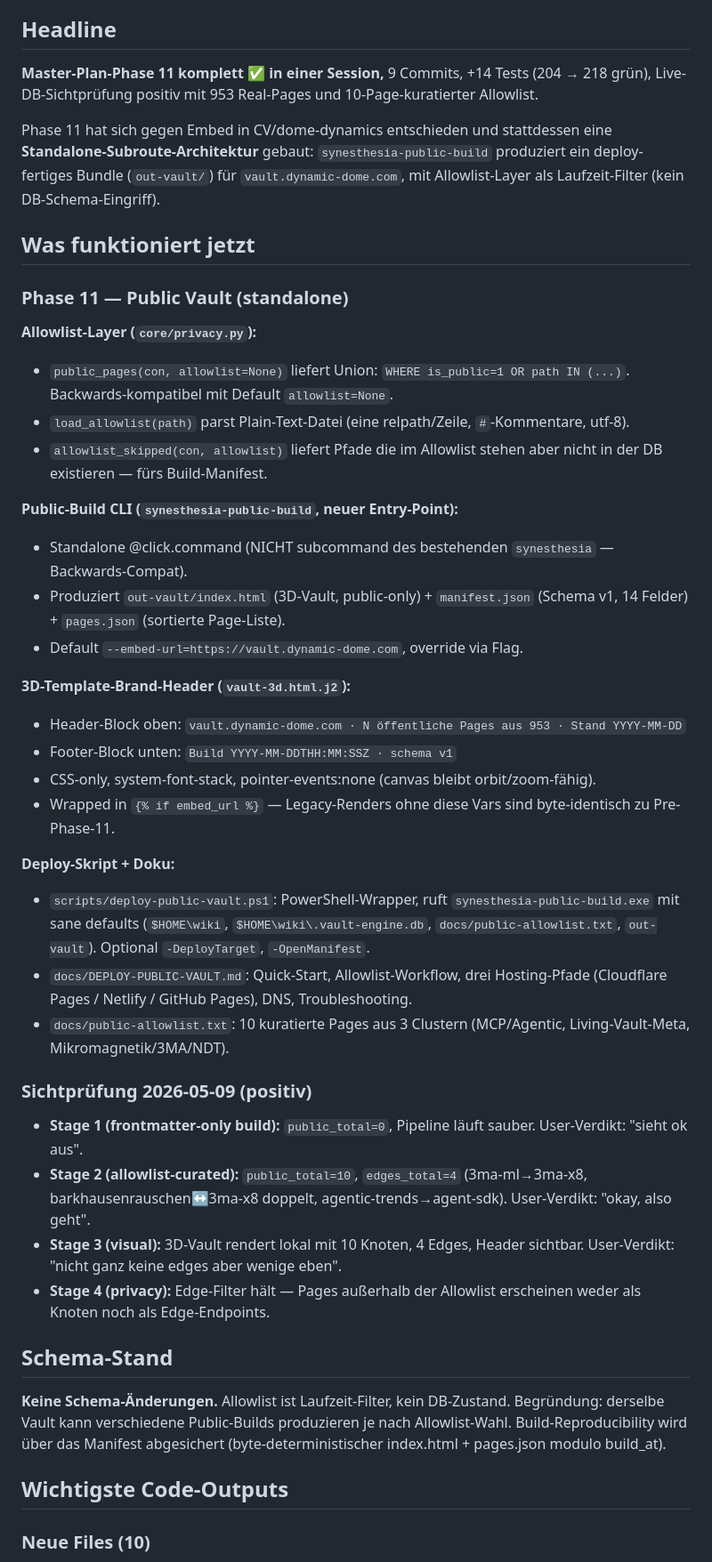
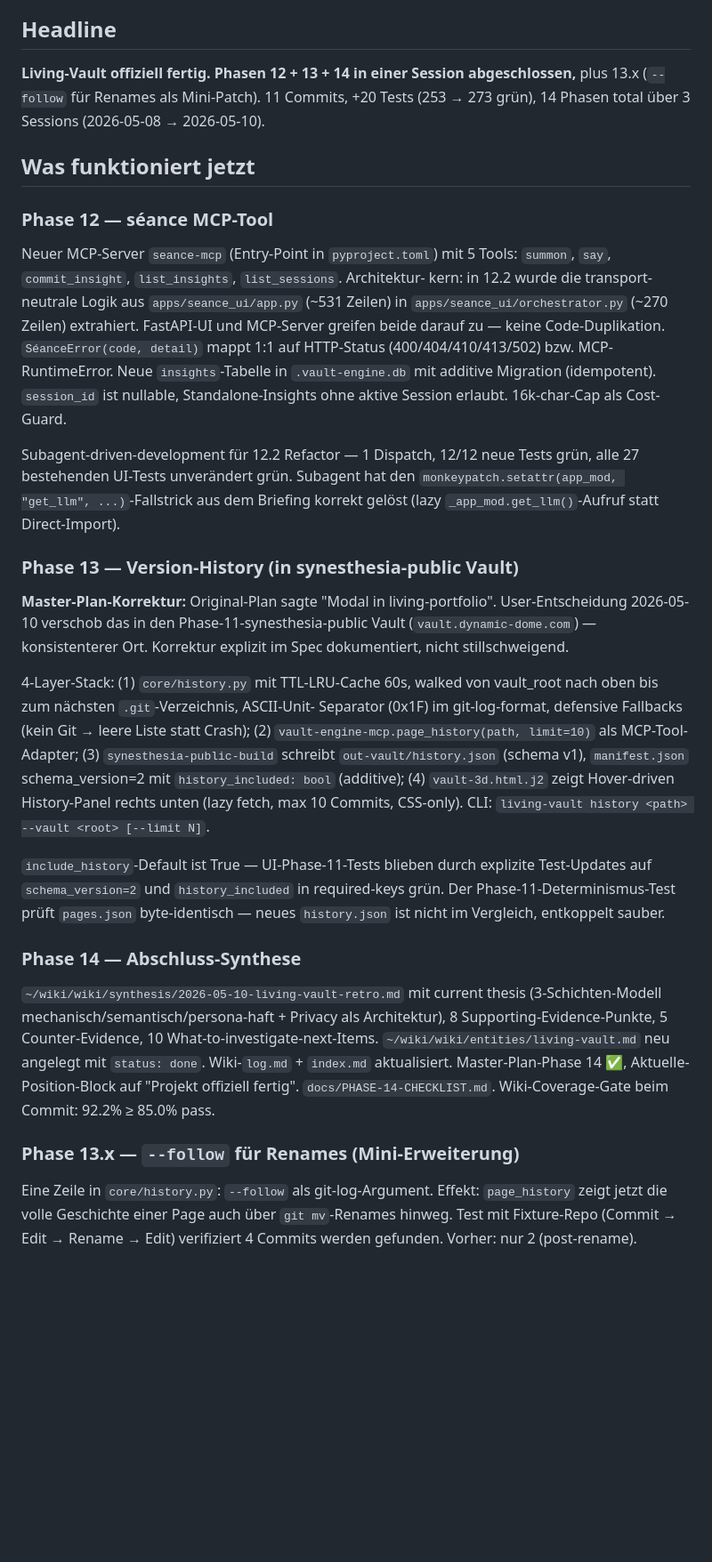
Before and after one commit to dynamic-dome/living-vault, a Markdown page: .agent-memory/session-summary.md, the part around one of its changes. Shown at 89% size. Rendered like a GitHub page; blank space fills up the shorter version.

Commit message:
living-vault | Session-Wrap-Up 2026-05-10: Phasen 12+13+14+13.x abgeschlossen

```diff
--- a/.agent-memory/session-summary.md
+++ b/.agent-memory/session-summary.md
@@ -6,55 +6,66 @@
 
 ## Headline
 
-**Master-Plan-Phase 11 komplett ✅ in einer Session,** 9 Commits, +14 Tests
-(204 → 218 grün), Live-DB-Sichtprüfung positiv mit 953 Real-Pages und
-10-Page-kuratierter Allowlist.
-
-Phase 11 hat sich gegen Embed in CV/dome-dynamics entschieden und stattdessen
-eine **Standalone-Subroute-Architektur** gebaut: `synesthesia-public-build`
-produziert ein deploy-fertiges Bundle (`out-vault/`) für `vault.dynamic-dome.com`,
-mit Allowlist-Layer als Laufzeit-Filter (kein DB-Schema-Eingriff).
+**Living-Vault offiziell fertig. Phasen 12 + 13 + 14 in einer Session abgeschlossen,**
+plus 13.x (`--follow` für Renames als Mini-Patch). 11 Commits, +20 Tests
+(253 → 273 grün), 14 Phasen total über 3 Sessions (2026-05-08 → 2026-05-10).
 
 ## Was funktioniert jetzt
 
-### Phase 11 — Public Vault (standalone)
+### Phase 12 — séance MCP-Tool
 
-**Allowlist-Layer (`core/privacy.py`):**
-- `public_pages(con, allowlist=None)` liefert Union: `WHERE is_public=1 OR path IN (...)`. Backwards-kompatibel mit Default `allowlist=None`.
-- `load_allowlist(path)` parst Plain-Text-Datei (eine relpath/Zeile, `#`-Kommentare, utf-8).
-- `allowlist_skipped(con, allowlist)` liefert Pfade die im Allowlist stehen aber nicht in der DB existieren — fürs Build-Manifest.
+Neuer MCP-Server `seance-mcp` (Entry-Point in `pyproject.toml`) mit 5 Tools:
+`summon`, `say`, `commit_insight`, `list_insights`, `list_sessions`. Architektur-
+kern: in 12.2 wurde die transport-neutrale Logik aus `apps/seance_ui/app.py`
+(~531 Zeilen) in `apps/seance_ui/orchestrator.py` (~270 Zeilen) extrahiert.
+FastAPI-UI und MCP-Server greifen beide darauf zu — keine Code-Duplikation.
+`SéanceError(code, detail)` mappt 1:1 auf HTTP-Status (400/404/410/413/502)
+bzw. MCP-RuntimeError. Neue `insights`-Tabelle in `.vault-engine.db` mit
+additive Migration (idempotent). `session_id` ist nullable, Standalone-Insights
+ohne aktive Session erlaubt. 16k-char-Cap als Cost-Guard.
 
-**Public-Build CLI (`synesthesia-public-build`, neuer Entry-Point):**
-- Standalone @click.command (NICHT subcommand des bestehenden `synesthesia` — Backwards-Compat).
-- Produziert `out-vault/index.html` (3D-Vault, public-only) + `manifest.json` (Schema v1, 14 Felder) + `pages.json` (sortierte Page-Liste).
-- Default `--embed-url=https://vault.dynamic-dome.com`, override via Flag.
+Subagent-driven-development für 12.2 Refactor — 1 Dispatch, 12/12 neue Tests
+grün, alle 27 bestehenden UI-Tests unverändert grün. Subagent hat den
+`monkeypatch.setattr(app_mod, "get_llm", ...)`-Fallstrick aus dem Briefing
+korrekt gelöst (lazy `_app_mod.get_llm()`-Aufruf statt Direct-Import).
 
-**3D-Template-Brand-Header (`vault-3d.html.j2`):**
-- Header-Block oben: `vault.dynamic-dome.com · N öffentliche Pages aus 953 · Stand YYYY-MM-DD`
-- Footer-Block unten: `Build YYYY-MM-DDTHH:MM:SSZ · schema v1`
-- CSS-only, system-font-stack, pointer-events:none (canvas bleibt orbit/zoom-fähig).
-- Wrapped in `{% if embed_url %}` — Legacy-Renders ohne diese Vars sind byte-identisch zu Pre-Phase-11.
+### Phase 13 — Version-History (in synesthesia-public Vault)
 
-**Deploy-Skript + Doku:**
-- `scripts/deploy-public-vault.ps1`: PowerShell-Wrapper, ruft `synesthesia-public-build.exe` mit sane defaults (`$HOME\wiki`, `$HOME\wiki\.vault-engine.db`, `docs/public-allowlist.txt`, `out-vault`). Optional `-DeployTarget`, `-OpenManifest`.
-- `docs/DEPLOY-PUBLIC-VAULT.md`: Quick-Start, Allowlist-Workflow, drei Hosting-Pfade (Cloudflare Pages / Netlify / GitHub Pages), DNS, Troubleshooting.
-- `docs/public-allowlist.txt`: 10 kuratierte Pages aus 3 Clustern (MCP/Agentic, Living-Vault-Meta, Mikromagnetik/3MA/NDT).
+**Master-Plan-Korrektur:** Original-Plan sagte "Modal in living-portfolio".
+User-Entscheidung 2026-05-10 verschob das in den Phase-11-synesthesia-public
+Vault (`vault.dynamic-dome.com`) — konsistenterer Ort. Korrektur explizit
+im Spec dokumentiert, nicht stillschweigend.
 
-### Sichtprüfung 2026-05-09 (positiv)
+4-Layer-Stack: (1) `core/history.py` mit TTL-LRU-Cache 60s, walked von
+vault_root nach oben bis zum nächsten `.git`-Verzeichnis, ASCII-Unit-
+Separator (0x1F) im git-log-format, defensive Fallbacks (kein Git → leere
+Liste statt Crash); (2) `vault-engine-mcp.page_history(path, limit=10)`
+als MCP-Tool-Adapter; (3) `synesthesia-public-build` schreibt
+`out-vault/history.json` (schema v1), `manifest.json` schema_version=2
+mit `history_included: bool` (additive); (4) `vault-3d.html.j2` zeigt
+Hover-driven History-Panel rechts unten (lazy fetch, max 10 Commits,
+CSS-only). CLI: `living-vault history <path> --vault <root> [--limit N]`.
 
-- **Stage 1 (frontmatter-only build):** `public_total=0`, Pipeline läuft sauber. User-Verdikt: "sieht ok aus".
-- **Stage 2 (allowlist-curated):** `public_total=10`, `edges_total=4` (3ma-ml→3ma-x8, barkhausenrauschen↔3ma-x8 doppelt, agentic-trends→agent-sdk). User-Verdikt: "okay, also geht".
-- **Stage 3 (visual):** 3D-Vault rendert lokal mit 10 Knoten, 4 Edges, Header sichtbar. User-Verdikt: "nicht ganz keine edges aber wenige eben".
-- **Stage 4 (privacy):** Edge-Filter hält — Pages außerhalb der Allowlist erscheinen weder als Knoten noch als Edge-Endpoints.
+`include_history`-Default ist True — UI-Phase-11-Tests blieben durch
+explizite Test-Updates auf `schema_version=2` und `history_included` in
+required-keys grün. Der Phase-11-Determinismus-Test prüft `pages.json`
+byte-identisch — neues `history.json` ist nicht im Vergleich, entkoppelt sauber.
 
-## Schema-Stand
+### Phase 14 — Abschluss-Synthese
 
-**Keine Schema-Änderungen.** Allowlist ist Laufzeit-Filter, kein DB-Zustand.
-Begründung: derselbe Vault kann verschiedene Public-Builds produzieren je nach
-Allowlist-Wahl. Build-Reproducibility wird über das Manifest abgesichert
-(byte-deterministischer index.html + pages.json modulo build_at).
+`~/wiki/wiki/synthesis/2026-05-10-living-vault-retro.md` mit current
+thesis (3-Schichten-Modell mechanisch/semantisch/persona-haft + Privacy
+als Architektur), 8 Supporting-Evidence-Punkte, 5 Counter-Evidence,
+10 What-to-investigate-next-Items. `~/wiki/wiki/entities/living-vault.md`
+neu angelegt mit `status: done`. Wiki-`log.md` + `index.md` aktualisiert.
+Master-Plan-Phase 14 ✅, Aktuelle-Position-Block auf "Projekt offiziell
+fertig". `docs/PHASE-14-CHECKLIST.md`. Wiki-Coverage-Gate beim Commit:
+92.2% ≥ 85.0% pass.
 
-## Wichtigste Code-Outputs
+### Phase 13.x — `--follow` für Renames (Mini-Erweiterung)
 
-### Neue Files (10)
+Eine Zeile in `core/history.py`: `--follow` als git-log-Argument. Effekt:
+`page_history` zeigt jetzt die volle Geschichte einer Page auch über
+`git mv`-Renames hinweg. Test mit Fixture-Repo (Commit → Edit → Rename →
+Edit) verifiziert 4 Commits werden gefunden. Vorher: nur 2 (post-rename).
 
```
Also changed, not shown: other parts of .agent-memory/session-summary.md (+136 -105 lines).
